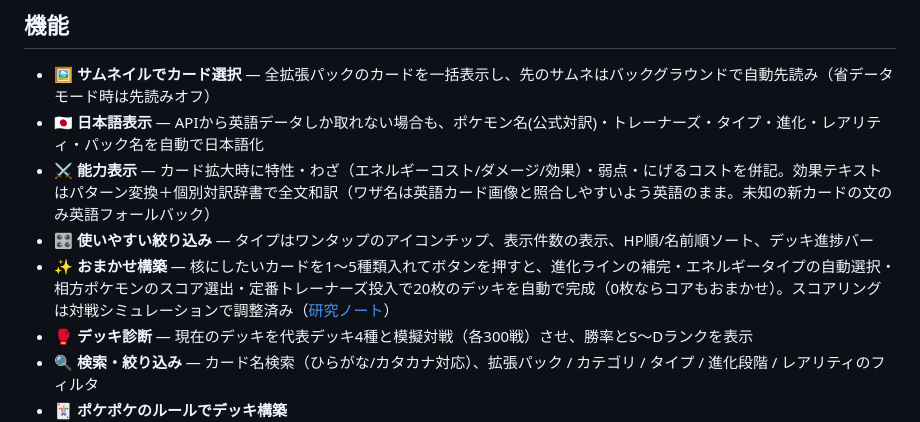
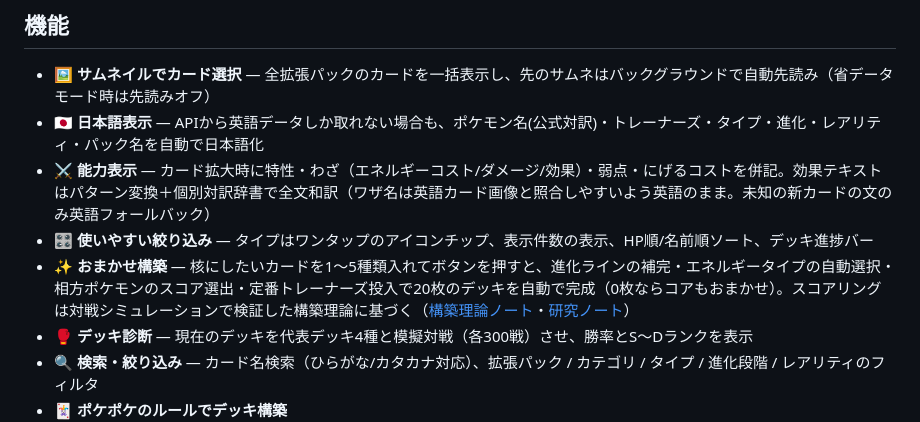
Before and after one commit to anteikuerr/1st, a Markdown page: README.md, the part around the change. GitHub-like rendering.

Commit message:
READMEに構築理論ノートへのリンクを追加
Co-Authored-By: Claude Fable 5 <noreply@anthropic.com>
Claude-Session: https://claude.ai/code/session_01DrkgMoNoGLtU8JzBodY47x

```diff
--- a/README.md
+++ b/README.md
@@ -45,7 +45,7 @@ python3 -m http.server 8000
 - 🇯🇵 **日本語表示** — APIから英語データしか取れない場合も、ポケモン名(公式対訳)・トレーナーズ・タイプ・進化・レアリティ・パック名を自動で日本語化
 - ⚔️ **能力表示** — カード拡大時に特性・わざ（エネルギーコスト/ダメージ/効果）・弱点・にげるコストを併記。効果テキストはパターン変換＋個別対訳辞書で全文和訳（ワザ名は英語カード画像と照合しやすいよう英語のまま。未知の新カードの文のみ英語フォールバック）
 - 🎛 **使いやすい絞り込み** — タイプはワンタップのアイコンチップ、表示件数の表示、HP順/名前順ソート、デッキ進捗バー
-- ✨ **おまかせ構築** — 核にしたいカードを1〜5種類入れてボタンを押すと、進化ラインの補完・エネルギータイプの自動選択・相方ポケモンのスコア選出・定番トレーナーズ投入で20枚のデッキを自動で完成（0枚ならコアもおまかせ）。スコアリングは対戦シミュレーションで調整済み（[研究ノート](docs/simulation-notes.md)）
+- ✨ **おまかせ構築** — 核にしたいカードを1〜5種類入れてボタンを押すと、進化ラインの補完・エネルギータイプの自動選択・相方ポケモンのスコア選出・定番トレーナーズ投入で20枚のデッキを自動で完成（0枚ならコアもおまかせ）。スコアリングは対戦シミュレーションで検証した構築理論に基づく（[構築理論ノート](docs/deck-theory.md)・[研究ノート](docs/simulation-notes.md)）
 - 🥊 **デッキ診断** — 現在のデッキを代表デッキ4種と模擬対戦（各300戦）させ、勝率とS〜Dランクを表示
 - 🔍 **検索・絞り込み** — カード名検索（ひらがな/カタカナ対応）、拡張パック / カテゴリ / タイプ / 進化段階 / レアリティのフィルタ
 - 🃏 **ポケポケのルールでデッキ構築**
```
